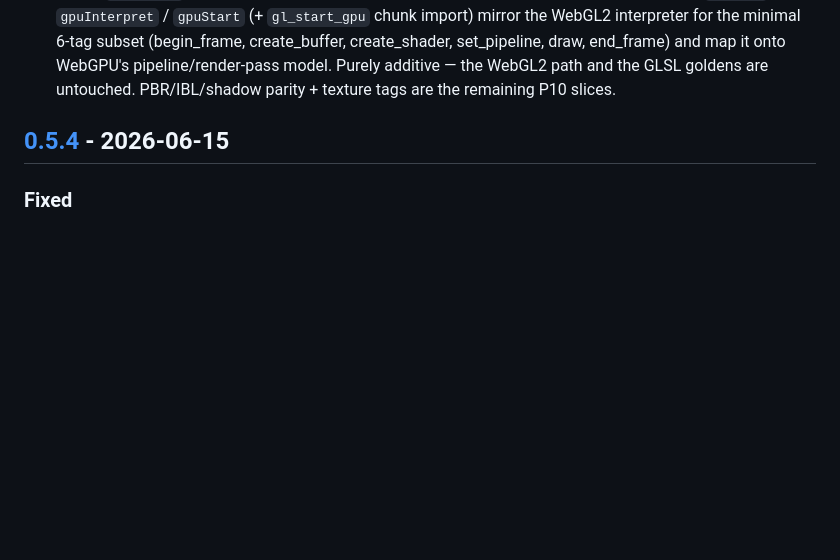
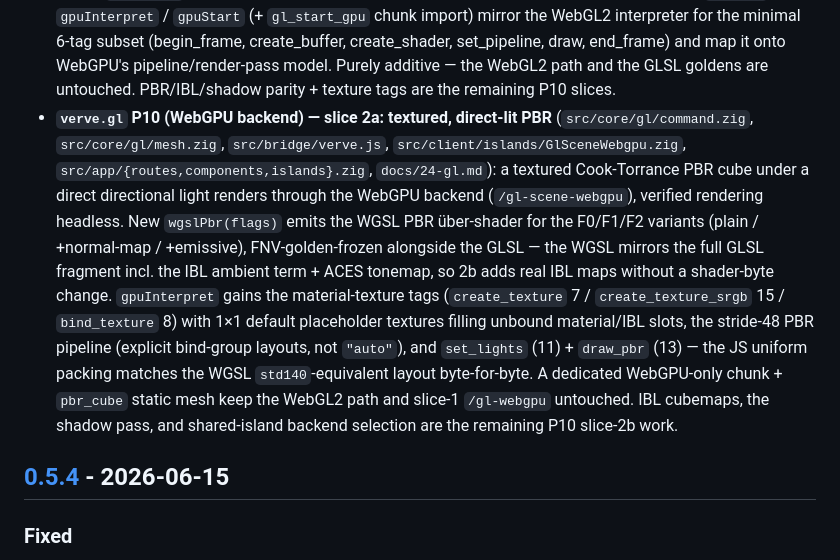
Before and after one commit to sirhco/verve, a Markdown page: CHANGELOG.md, the part around the change. GitHub-like rendering; blank space fills up the shorter version.

```diff
--- a/CHANGELOG.md
+++ b/CHANGELOG.md
@@ -21,6 +21,23 @@ versions follow [Semantic Versioning](https://semver.org/).
   WebGPU's pipeline/render-pass model. Purely additive — the WebGL2 path and the
   GLSL goldens are untouched. PBR/IBL/shadow parity + texture tags are the
   remaining P10 slices.
+- **`verve.gl` P10 (WebGPU backend) — slice 2a: textured, direct-lit PBR**
+  (`src/core/gl/command.zig`, `src/core/gl/mesh.zig`, `src/bridge/verve.js`,
+  `src/client/islands/GlSceneWebgpu.zig`, `src/app/{routes,components,islands}.zig`,
+  `docs/24-gl.md`): a textured Cook-Torrance PBR cube under a direct directional
+  light renders through the WebGPU backend (`/gl-scene-webgpu`), verified
+  rendering headless. New `wgslPbr(flags)` emits the WGSL PBR über-shader for the
+  F0/F1/F2 variants (plain / +normal-map / +emissive), FNV-golden-frozen
+  alongside the GLSL — the WGSL mirrors the full GLSL fragment incl. the IBL
+  ambient term + ACES tonemap, so 2b adds real IBL maps without a shader-byte
+  change. `gpuInterpret` gains the material-texture tags (`create_texture` 7 /
+  `create_texture_srgb` 15 / `bind_texture` 8) with 1×1 default placeholder
+  textures filling unbound material/IBL slots, the stride-48 PBR pipeline
+  (explicit bind-group layouts, not `"auto"`), and `set_lights` (11) + `draw_pbr`
+  (13) — the JS uniform packing matches the WGSL `std140`-equivalent layout
+  byte-for-byte. A dedicated WebGPU-only chunk + `pbr_cube` static mesh keep the
+  WebGL2 path and slice-1 `/gl-webgpu` untouched. IBL cubemaps, the shadow pass,
+  and shared-island backend selection are the remaining P10 slice-2b work.
 
 ## [0.5.4] - 2026-06-15
 
```
Also changed, not shown: docs/24-gl.md (+45 -9 lines).
